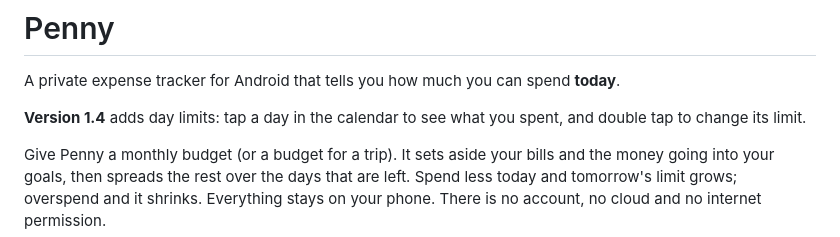
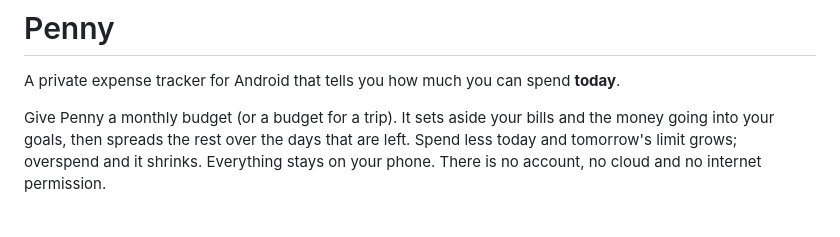
Before and after one commit to ArpitaKhobragade/penny-expense-tracker-app, a Markdown page: README.md, the part around the change. Rendered like a GitHub page; blank space fills up the shorter version.

Commit message:
Update README to remove version detailsUpdate
Removed version information for version 1.4 from README.

```diff
--- a/README.md
+++ b/README.md
@@ -1,8 +1,6 @@
 # Penny
 
 A private expense tracker for Android that tells you how much you can spend **today**.
-
-**Version 1.4** adds day limits: tap a day in the calendar to see what you spent, and double tap to change its limit.
 
 Give Penny a monthly budget (or a budget for a trip). It sets aside your bills and the money going into your goals, then spreads the rest over the days that are left. Spend less today and tomorrow's limit grows; overspend and it shrinks. Everything stays on your phone. There is no account, no cloud and no internet permission.
 
```
